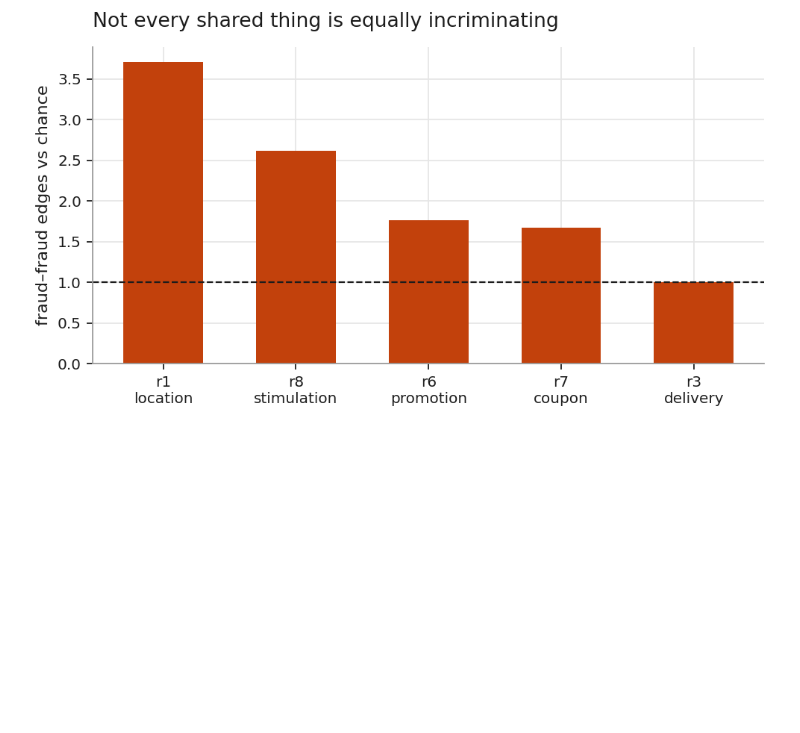
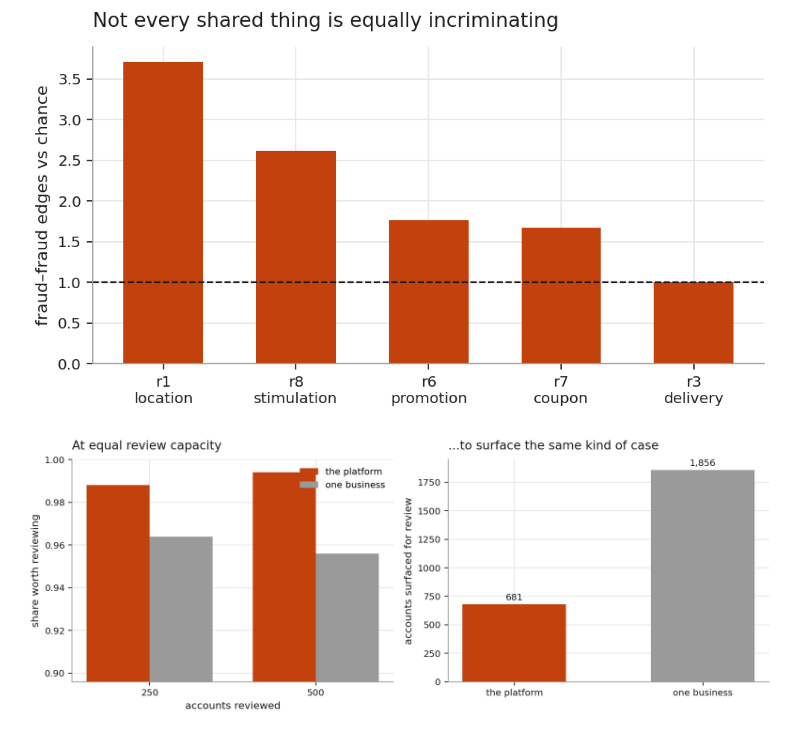
Before and after one commit to adarshcod30/Orbweaver, a Markdown page: docs/results.md, the part around the change printed below. Drawn GitHub-style; pictures changed too: docs/figures/merchant_vs_platform.png (added); blank space fills up the shorter version.

```diff
--- a/docs/results.md
+++ b/docs/results.md
@@ -236,4 +268,6 @@ The separator is the **account score**, not the structure — the touched cluste
 
 ![relation_lift](figures/relation_lift.png)
 
+![merchant_vs_platform](figures/merchant_vs_platform.png)
+
 ![adversarial](figures/adversarial.png)
```
Also changed, not shown: other parts of docs/results.md (+33 -1 lines), 5 other files.
